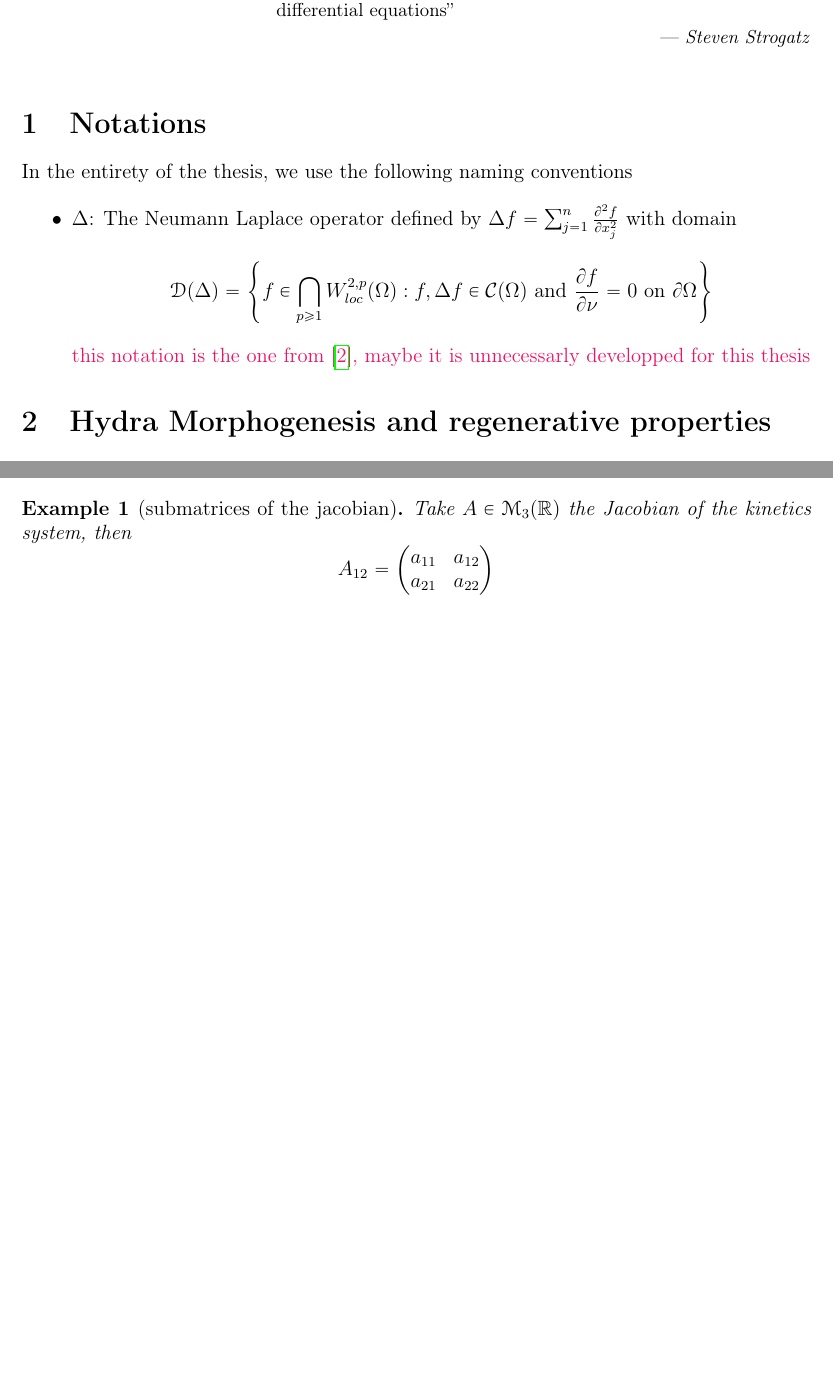
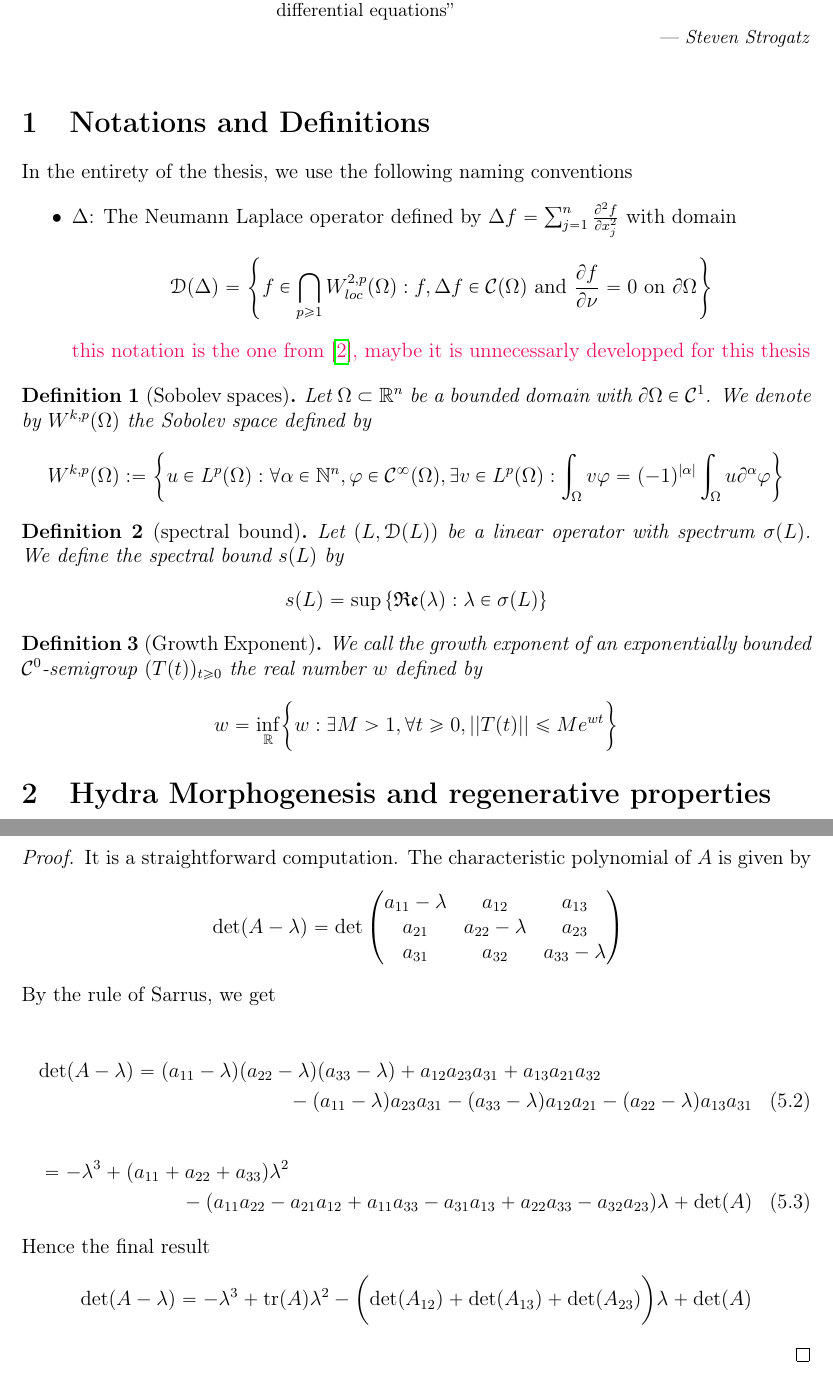
Before and after one commit to theoanalyse/theoanalyse.github.io, a LaTeX thesis (pdf/Master2Thesis/main.tex, which reads pdf/Master2Thesis/chapters/Behavior.tex, pdf/Master2Thesis/chapters/GeneralTheory.tex, pdf/Master2Thesis/chapters/Notations.tex): two parts of pages 3 and 6 of 7 before the commit and two parts of pages 3 and 5 of 8 after it, joined at a grey line, cut so that both start at the same text, the shorter picture padded with empty space. Compiled offline with pdfLaTeX.

Commit message:
updated thesis

```diff
--- a/pdf/Master2Thesis/chapters/Behavior.tex
+++ b/pdf/Master2Thesis/chapters/Behavior.tex
@@ -8,14 +8,7 @@ A(\uu, \vv, \ww) = \bpm  -\mu_f +  \dfrac{m_1\vv}{(1+\uu \vv)^2} - \mu_b \vv &
   \dfrac{m_3 \vv}{(1+\uu \vv)^2} &  \dfrac{m_3 \vv}{(1+\uu \vv)^2} & -\mu_e \epm
 $$
 
-\begin{definition}[submatrices defined by a pair of indices]
-	Consider a matrix $A \in \euM_n(\R)$, for any couple of distinct indices $(i, j)$ with $1 \le i, j \le n$, we introduce the notation $A_{ij}$ to be the $2 \! \times \! 2$-matrix whose entries are formed by the entries of $A$ on line and column $i, j$.
-\end{definition}
 
-\begin{example}[submatrices of the jacobian]
-	Take $A \in \euM_3(\R)$ the Jacobian of the kinetics system, then
-	$$A_{12} = \bpm a_{11} & a_{12} \\  a_{21} & a_{22} \epm$$
-\end{example}
 
 \begin{lemma}[Routh-Hurwitz criterion]
 	The third order polynomial $P(z) = z^3 + a_2 z^2 + a_1 z + a_0$ has all its roots in the negative half-plane if and only if $a_0, a_1, a_2 > 0$ and $a_2 a_1 > a_0$
--- a/pdf/Master2Thesis/chapters/GeneralTheory.tex
+++ b/pdf/Master2Thesis/chapters/GeneralTheory.tex
@@ -21,2 +39,22 @@ Consider positive integers $k, m, n \in \N$ such that $m+k = n$ and a bounded do
+\end{proposition}
+
+\begin{proof}
+	It is a straightforward computation. The characteristic polynomial of $A$ is given by
+	$$\det(A-\lambda) = \det \bpm
+	a_{11} - \lambda & a_{12} & a_{13} \\
+	a_{21} & a_{22} - \lambda & a_{23} \\
+	a_{31} & a_{32} & a_{33} - \lambda
+	\epm$$
+	By the rule of Sarrus, we get
+
+	\begin{multline}
+		\det(A - \lambda) = (a_{11} - \lambda)(a_{22} - \lambda)(a_{33} - \lambda) + a_{12} a_{23} a_{31} +  a_{13} a_{21} a_{32} \\ - (a_{11} - \lambda) a_{23} a_{31} - (a_{33} - \lambda) a_{12} a_{21} - (a_{22} - \lambda) a_{13} a_{31}
+	\end{multline}
+	\begin{multline}
+		= -\lambda^3 + (a_{11} + a_{22} + a_{33}) \lambda^2 \\ - (a_{11} a_{22} - a_{21} a_{12} + a_{11} a_{33} - a_{31} a_{13} + a_{22} a_{33} - a_{32} a_{23}) \lambda + \det(A)
+	\end{multline}
+Hence the final result
+	$$\det(A - \lambda) = - \lambda^3 + \tr(A)\lambda^2 - \biggl(\det(A_{12}) + \det(A_{13}) + \det(A_{23})\biggr)\lambda + \det(A)$$
+\end{proof}
 
 \begin{itemize}
--- a/pdf/Master2Thesis/chapters/Notations.tex
+++ b/pdf/Master2Thesis/chapters/Notations.tex
@@ -1,4 +1,4 @@
-\section{Notations}
+\section{Notations and Definitions}
 
 In the entirety of the thesis, we use the following naming conventions
 
@@ -6,3 +6,21 @@ In the entirety of the thesis, we use the following naming conventions
     \item $\Delta$: The Neumann Laplace operator defined by $\Delta f = \sum_{j = 1}^n \frac{\del^2 f}{\del x_j^2}$ with domain $$\euD(\Delta) = \lc f \in \bigcap_{p\ge 1} W_{loc}^{2, p}(\Omega) : f, \Delta f \in \mathcal{C}(\Omega) \text{ and } \frac{\del f}{\del \nu} = 0 \text{ on } \del\Omega \rc$$
     \com{this notation is the one from \cite{Cygan2022}, maybe it is unnecessarly developped for this thesis}
 \end{itemize}
+
+
+\begin{definition}[Sobolev spaces]
+	Let $\Omega \subset \R^n$ be a bounded domain with $\del \Omega \in \mathcal C^1$. We denote by $W^{k, p}(\Omega)$ the Sobolev space defined by
+	$$W^{k, p}(\Omega) := \lc u \in L^p(\Omega) : \forall \alpha \in \N^n, \varphi \in \mathcal C^\infty(\Omega), \exists v \in L^p(\Omega) : \int_\Omega v \varphi = (-1)^{|\alpha|} \int_\Omega u \del^\alpha \varphi \rc$$
+\end{definition}
+
+\begin{definition}[spectral bound]
+	Let $(L, \euD(L))$ be a linear operator with spectrum $\sigma(L)$. We define the spectral bound $s(L)$ by
+	$$s(L) = \sup \lc \re(\lambda) : \lambda \in \sigma(L) \rc$$
+\end{definition}
+
+
+\begin{definition}[Growth Exponent]
+	We call the growth exponent of an exponentially bounded $\mathcal{C}^0$-semigroup $(T(t))_{t\ge 0}$ the real number $w$ defined by
+
+	$$w = \inf_{\R} \bl\{ w : \exists M > 1, \forall t \ge 0, ||T(t)|| \le Me^{wt} \br\}$$
+\end{definition}
```
Also changed, not shown: pdf/Master2Thesis/chapters/Biology.tex (+1 -1 lines), pdf/Master2Thesis/chapters/Reduction.tex (+1 -1 lines), pdf/Master2Thesis/chapters/SpectralTheory.tex (+0 -22 lines), pdf/Master2Thesis/main.tex (+2 -3 lines), pdf/Master2Thesis/main.pdf, pdf/Master2Thesis/chapters/GeneralTheory.tex (25 more changed lines), 5 other files.
